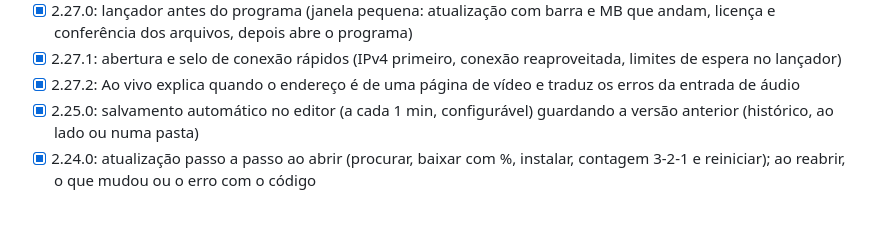
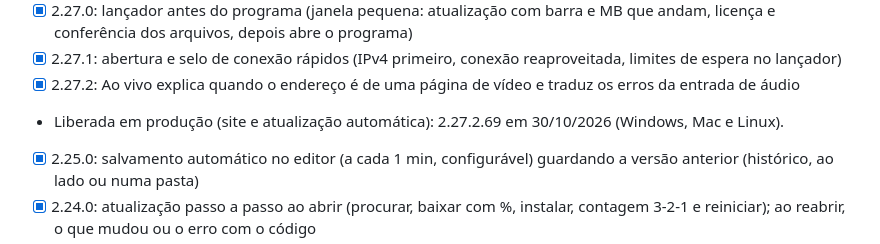
Before and after one commit to robsonsaldanha/legendas-app, a Markdown page: brain/Fases.md, the part around the change. GitHub-like rendering; blank space fills up the shorter version.

Commit message:
brain: 2.27.2.69 liberada em produção [skip ci]
Co-Authored-By: Claude Opus 5.5 <noreply@anthropic.com>
Claude-Session: https://claude.ai/code/session_015gqQXTpv4didoyoXXddVTH

```diff
--- a/brain/Fases.md
+++ b/brain/Fases.md
@@ -97,6 +97,7 @@
 - [x] 2.27.0: lançador antes do programa (janela pequena: atualização com barra e MB que andam, licença e conferência dos arquivos, depois abre o programa)
 - [x] 2.27.1: abertura e selo de conexão rápidos (IPv4 primeiro, conexão reaproveitada, limites de espera no lançador)
 - [x] 2.27.2: Ao vivo explica quando o endereço é de uma página de vídeo e traduz os erros da entrada de áudio
+- Liberada em produção (site e atualização automática): 2.27.2.69 em 30/10/2026 (Windows, Mac e Linux).
 - [x] 2.25.0: salvamento automático no editor (a cada 1 min, configurável) guardando a versão anterior (histórico, ao lado ou numa pasta)
 - [x] 2.24.0: atualização passo a passo ao abrir (procurar, baixar com %, instalar, contagem 3-2-1 e reiniciar); ao reabrir, o que mudou ou o erro com o código
 - [x] 2.23.0: cor de destaque dourada (a da logo) no programa, no site, no hub e nos painéis
```
